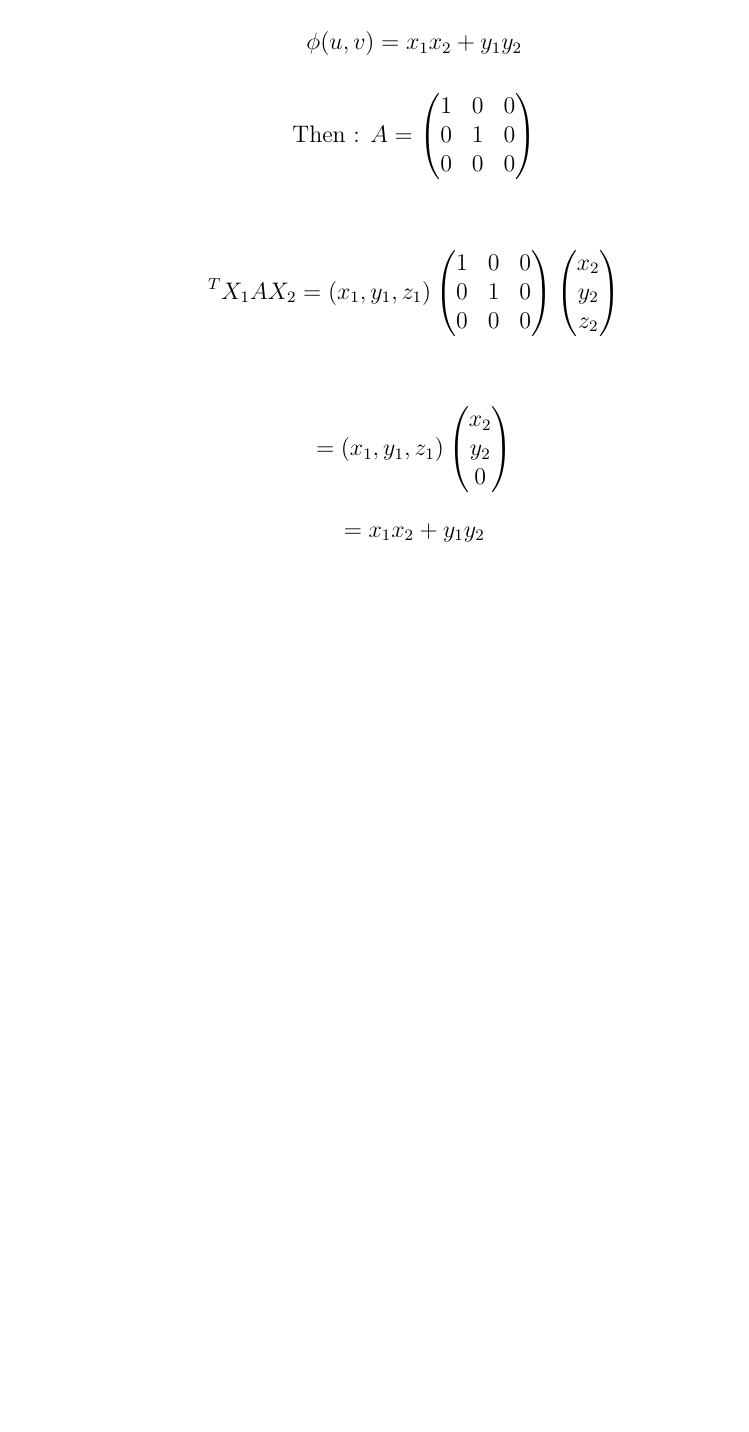
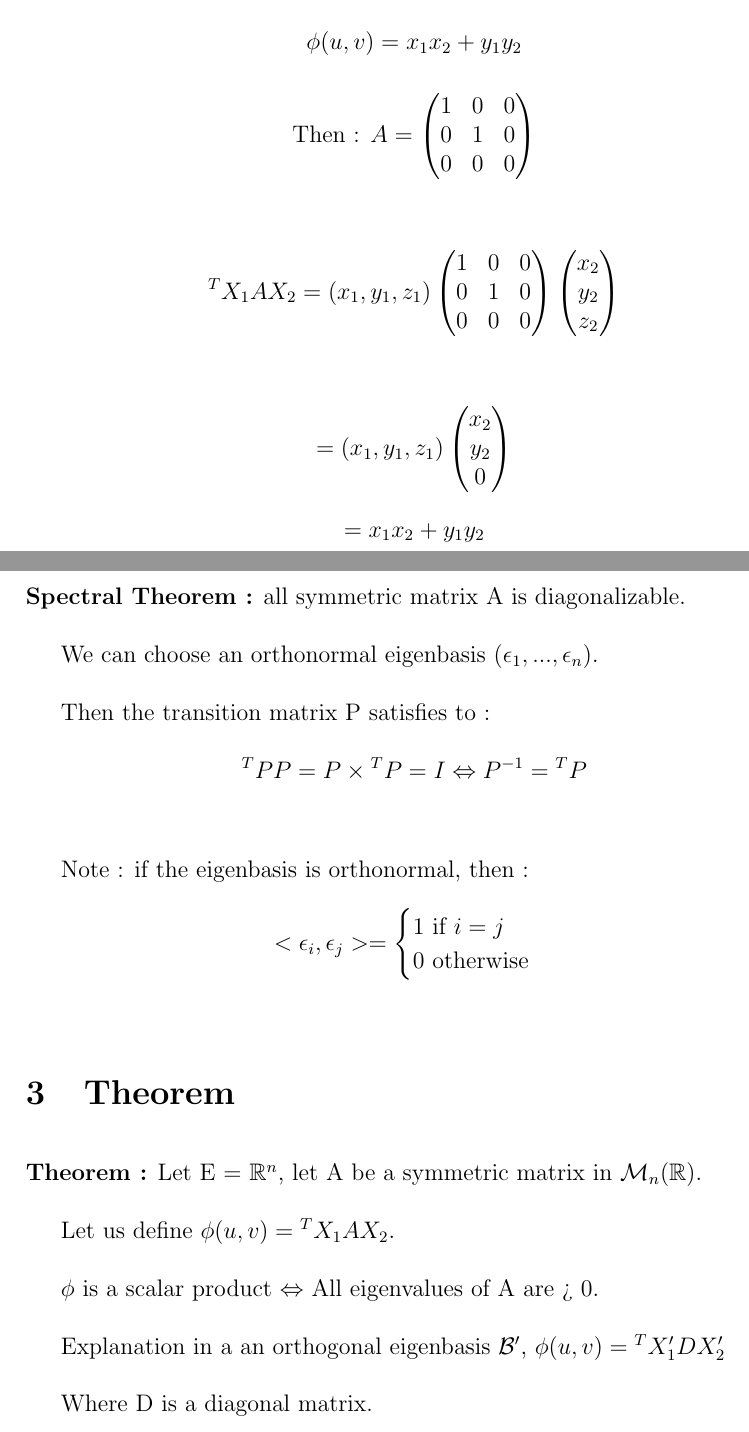
Before and after one commit to matthieulenco/Maths_SPE_EPITA, a LaTeX document (Lectures/Data/Data.tex): part of page 7 of 7 before the commit and two parts of pages 8 and 9 of 9 after it, the two joined at a grey line, cut so that both start at the same text, the shorter picture padded with empty space. Compiled offline with pdfLaTeX.

Commit message:
Update Data

```diff
--- a/Lectures/Data/Data.tex
+++ b/Lectures/Data/Data.tex
@@ -327,5 +334,41 @@ Example 3 :
 \[
 = x_1x_2 + y_1y_2
 \]
+\bigskip
+
+\section{Spectral Theorem}
+\bigskip
+
+\textbf{Spectral Theorem :} all symmetric matrix A is diagonalizable. \\
+
+We can choose an orthonormal eigenbasis ($\epsilon_1, ..., \epsilon_n$). \\
+
+Then the transition matrix P satisfies to :
+
+\[
+^TPP = P \times {^T}P = I \Leftrightarrow P^{-1} = {^T}P
+\] \\
+
+Note : if the eigenbasis is orthonormal, then :
+
+\[
+<\epsilon_i, \epsilon_j> = \begin{cases}
+    1 \text{ if }i = j \\
+    0 \text{ otherwise}
+\end{cases}
+\] \\
+
+\section{Theorem}
+\bigskip
+
+\textbf{Theorem :} Let E = $\mathbb{R}^n$, let A be a symmetric matrix in $\mathcal{M}_n(\mathbb{R})$. \\
+
+Let us define $\phi(u,v) = {^T}X_1 A X_2$. \\
+
+$\phi$ is a scalar product $\Leftrightarrow$ All eigenvalues of A are > 0.\\
+
+Explanation in a an orthogonal eigenbasis $\mathcal{B'}$, $\phi(u,v) = {^TX'_1}DX'_2$ \\
+
+Where D is a diagonal matrix.
 
 \end{document}
```
Also changed, not shown: Lectures/Data/Data.pdf, Lectures/Data/Data.tex (13 more changed lines).
